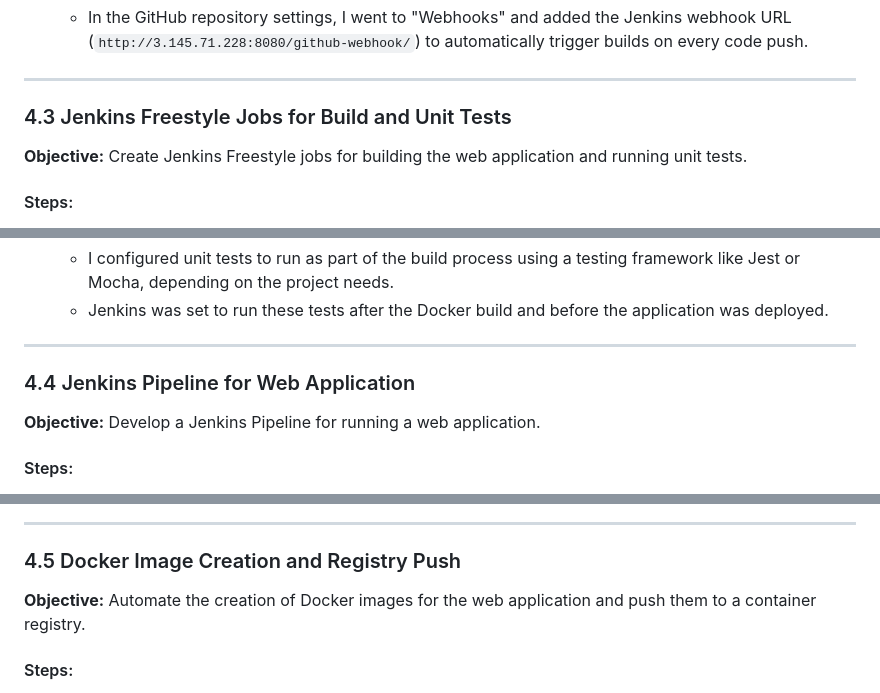
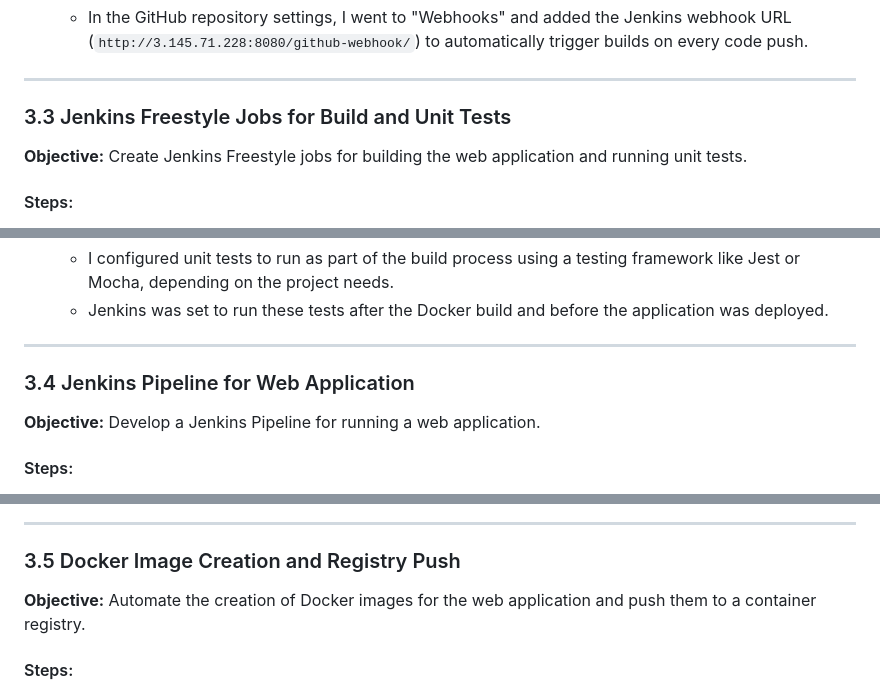
Before and after one commit to ibidamola/HotelReservation, a Markdown page: README.md, 3 parts joined by grey strips. Drawn GitHub-style.

```diff
--- a/README.md
+++ b/README.md
@@ -128,7 +128,7 @@ A technology consulting firm is adopting a cloud architecture for its software a
 
 ---
 
-### 4.3 Jenkins Freestyle Jobs for Build and Unit Tests
+### 3.3 Jenkins Freestyle Jobs for Build and Unit Tests
 
 **Objective:** Create Jenkins Freestyle jobs for building the web application and running unit tests.
 
@@ -155,7 +155,7 @@ A technology consulting firm is adopting a cloud architecture for its software a
 
 ---
 
-### 4.4 Jenkins Pipeline for Web Application
+### 3.4 Jenkins Pipeline for Web Application
 
 **Objective:** Develop a Jenkins Pipeline for running a web application.
 
@@ -199,7 +199,7 @@ A technology consulting firm is adopting a cloud architecture for its software a
     ![push to github](./assets/push%20to%20git.png)
 ---
 
-### 4.5 Docker Image Creation and Registry Push
+### 3.5 Docker Image Creation and Registry Push
 
 **Objective:** Automate the creation of Docker images for the web application and push them to a container registry.
 
```
Also changed, not shown: other parts of README.md (+14 -14 lines).
